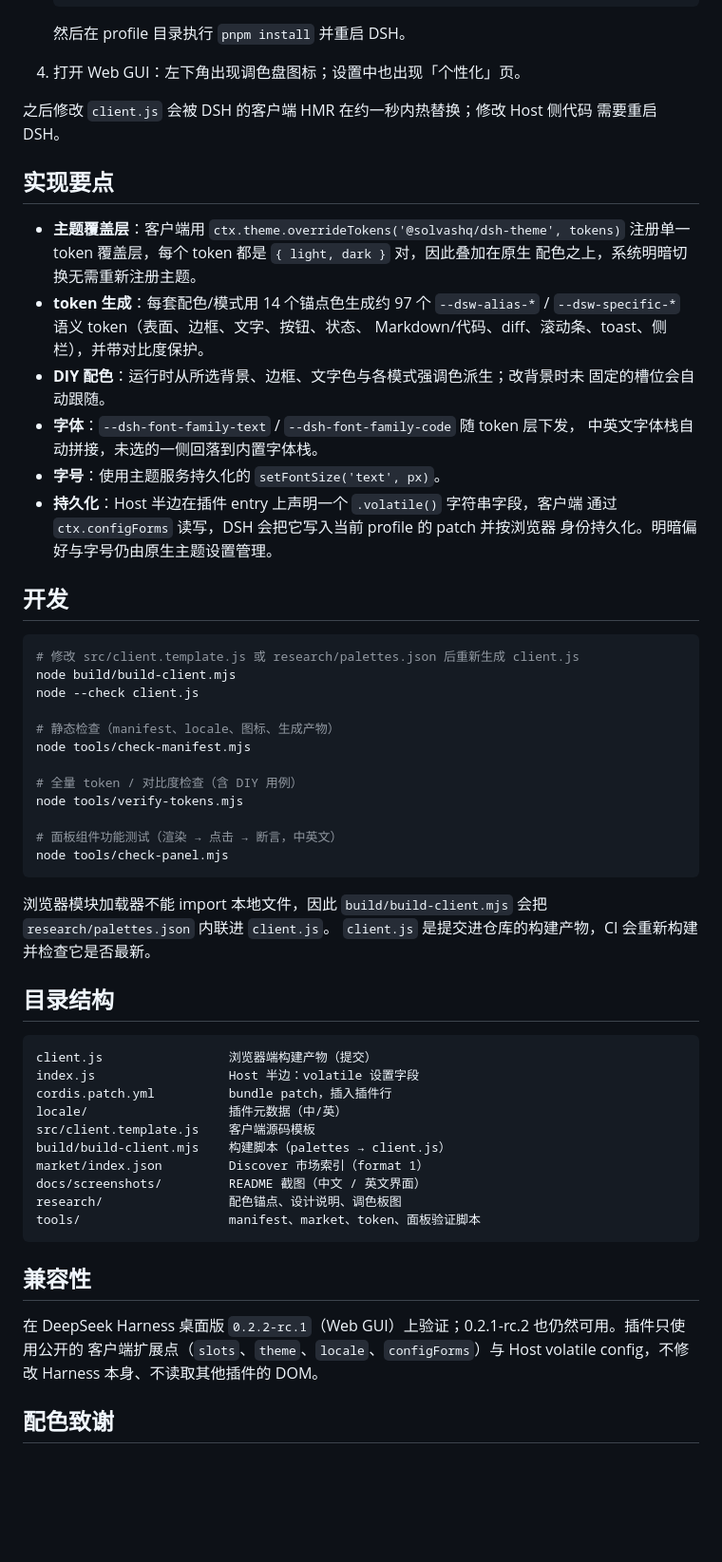
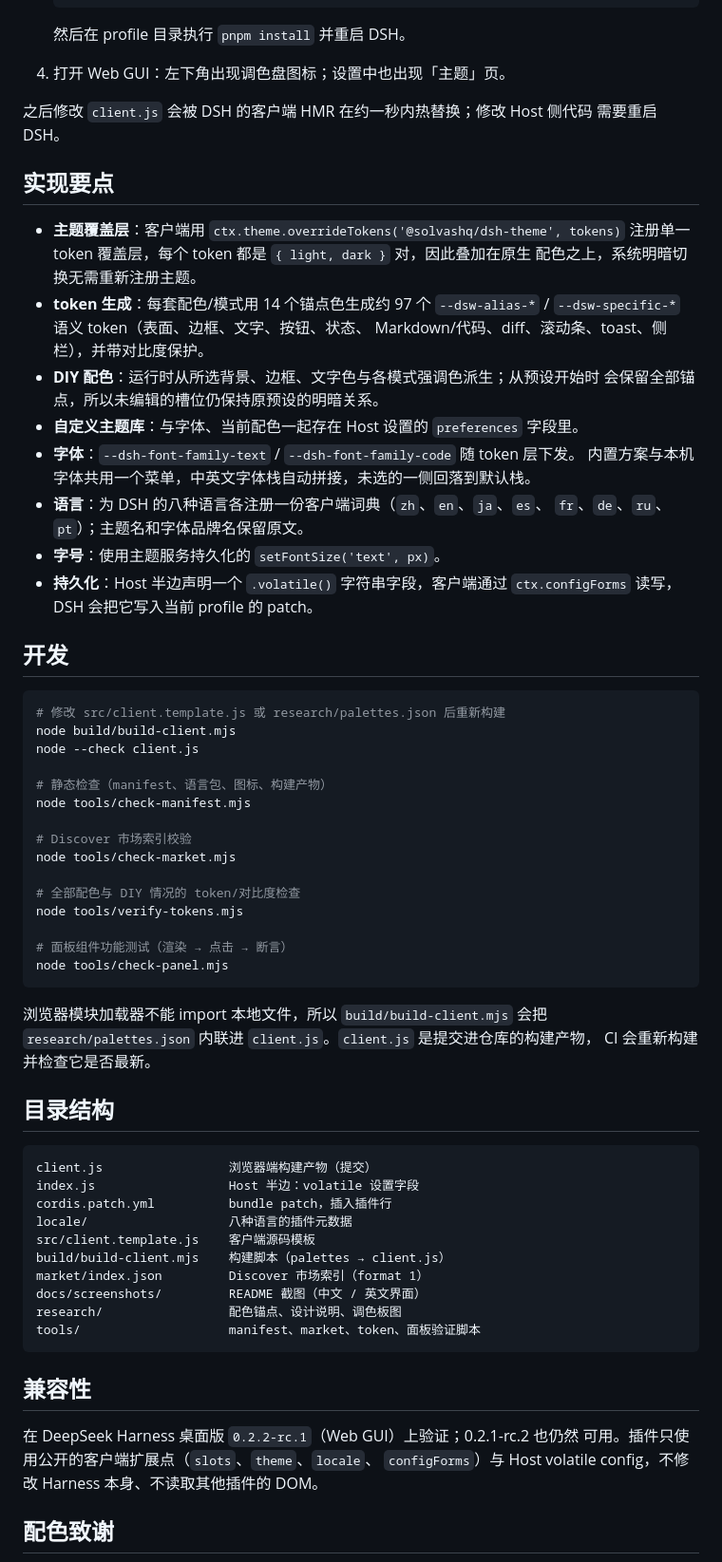
Before and after one commit to SolvasHQ/dsh-theme, a Markdown page: README.zh.md, the part around one of its changes. Shown at 95% size. Rendered like a GitHub page; blank space fills up the shorter version.

````diff
--- a/README.zh.md
+++ b/README.zh.md
@@ -122,7 +129,7 @@ npm install @solvashq/dsh-theme
 
    然后在 profile 目录执行 `pnpm install` 并重启 DSH。
 
-4. 打开 Web GUI：左下角出现调色盘图标；设置中也出现「个性化」页。
+4. 打开 Web GUI：左下角出现调色盘图标；设置中也出现「主题」页。
 
 之后修改 `client.js` 会被 DSH 的客户端 HMR 在约一秒内热替换；修改 Host 侧代码
 需要重启 DSH。
@@ -135,35 +142,40 @@ npm install @solvashq/dsh-theme
 - **token 生成**：每套配色/模式用 14 个锚点色生成约 97 个
   `--dsw-alias-*` / `--dsw-specific-*` 语义 token（表面、边框、文字、按钮、状态、
   Markdown/代码、diff、滚动条、toast、侧栏），并带对比度保护。
-- **DIY 配色**：运行时从所选背景、边框、文字色与各模式强调色派生；改背景时未
-  固定的槽位会自动跟随。
-- **字体**：`--dsh-font-family-text` / `--dsh-font-family-code` 随 token 层下发，
-  中英文字体栈自动拼接，未选的一侧回落到内置字体栈。
+- **DIY 配色**：运行时从所选背景、边框、文字色与各模式强调色派生；从预设开始时
+  会保留全部锚点，所以未编辑的槽位仍保持原预设的明暗关系。
+- **自定义主题库**：与字体、当前配色一起存在 Host 设置的 `preferences` 字段里。
+- **字体**：`--dsh-font-family-text` / `--dsh-font-family-code` 随 token 层下发。
+  内置方案与本机字体共用一个菜单，中英文字体栈自动拼接，未选的一侧回落到默认栈。
+- **语言**：为 DSH 的八种语言各注册一份客户端词典（`zh`、`en`、`ja`、`es`、
+  `fr`、`de`、`ru`、`pt`）；主题名和字体品牌名保留原文。
 - **字号**：使用主题服务持久化的 `setFontSize('text', px)`。
-- **持久化**：Host 半边在插件 entry 上声明一个 `.volatile()` 字符串字段，客户端
-  通过 `ctx.configForms` 读写，DSH 会把它写入当前 profile 的 patch 并按浏览器
-  身份持久化。明暗偏好与字号仍由原生主题设置管理。
+- **持久化**：Host 半边声明一个 `.volatile()` 字符串字段，客户端通过
+  `ctx.configForms` 读写，DSH 会把它写入当前 profile 的 patch。
 
 ## 开发
 
 ```bash
-# 修改 src/client.template.js 或 research/palettes.json 后重新生成 client.js
+# 修改 src/client.template.js 或 research/palettes.json 后重新构建
 node build/build-client.mjs
 node --check client.js
 
-# 静态检查（manifest、locale、图标、生成产物）
+# 静态检查（manifest、语言包、图标、构建产物）
 node tools/check-manifest.mjs
 
-# 全量 token / 对比度检查（含 DIY 用例）
+# Discover 市场索引校验
+node tools/check-market.mjs
+
+# 全部配色与 DIY 情况的 token/对比度检查
 node tools/verify-tokens.mjs
 
-# 面板组件功能测试（渲染 → 点击 → 断言，中英文）
+# 面板组件功能测试（渲染 → 点击 → 断言）
 node tools/check-panel.mjs
 ```
 
-浏览器模块加载器不能 import 本地文件，因此
-`build/build-client.mjs` 会把 `research/palettes.json` 内联进 `client.js`。
-`client.js` 是提交进仓库的构建产物，CI 会重新构建并检查它是否最新。
+浏览器模块加载器不能 import 本地文件，所以 `build/build-client.mjs` 会把
+`research/palettes.json` 内联进 `client.js`。`client.js` 是提交进仓库的构建产物，
+CI 会重新构建并检查它是否最新。
 
 ## 目录结构
 
@@ -171,7 +183,7 @@ node tools/check-panel.mjs
 client.js                 浏览器端构建产物（提交）
 index.js                  Host 半边：volatile 设置字段
 cordis.patch.yml          bundle patch，插入插件行
-locale/                   插件元数据（中/英）
+locale/                   八种语言的插件元数据
 src/client.template.js    客户端源码模板
 build/build-client.mjs    构建脚本（palettes → client.js）
 market/index.json         Discover 市场索引（format 1）
@@ -182,9 +194,10 @@ tools/                    manifest、market、token、面板验证脚本
 
 ## 兼容性
 
-在 DeepSeek Harness 桌面版 `0.2.2-rc.1`（Web GUI）上验证；0.2.1-rc.2 也仍然可用。插件只使用公开的
-客户端扩展点（`slots`、`theme`、`locale`、`configForms`）与 Host volatile
-config，不修改 Harness 本身、不读取其他插件的 DOM。
+在 DeepSeek Harness 桌面版 `0.2.2-rc.1`（Web GUI）上验证；0.2.1-rc.2 也仍然
+可用。插件只使用公开的客户端扩展点（`slots`、`theme`、`locale`、
+`configForms`）与 Host volatile config，不修改 Harness 本身、不读取其他插件的
+DOM。
 
 ## 配色致谢
 
````
Also changed, not shown: other parts of README.zh.md (+34 -27 lines), README.md (+70 -60 lines), docs/screenshots/panel-en-custom.png, docs/screenshots/panel-en.png, docs/screenshots/panel-zh-custom.png, docs/screenshots/panel-zh.png, docs/screenshots/settings-en.png (added), docs/screenshots/settings-zh.png (added).
